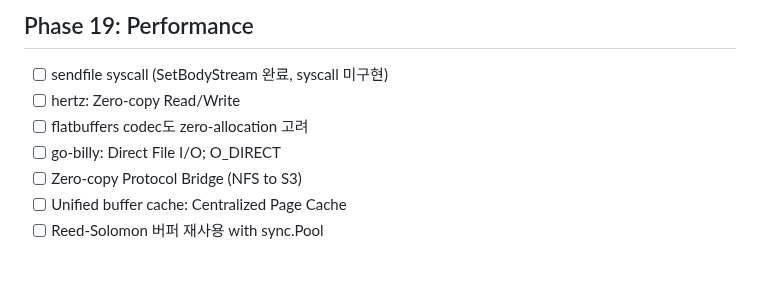
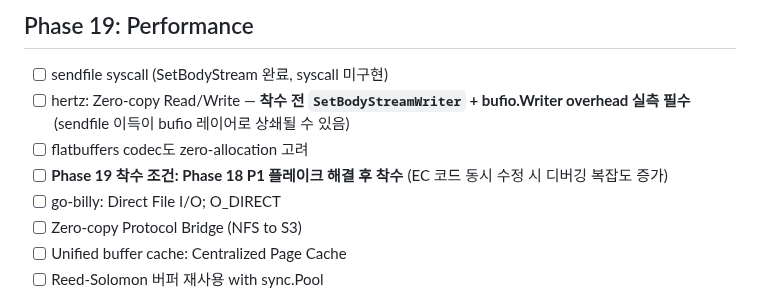
Before and after one commit to gritive/GrainFS, a Markdown page: TODOS.md, the part around the change. Rendered like a GitHub page; blank space fills up the shorter version.

Commit message:
docs: CEO review 반영 — spec 에러 처리 보강 + TODOS 조건 추가

```diff
--- a/TODOS.md
+++ b/TODOS.md
@@ -67,8 +67,9 @@
 ## Phase 19: Performance
 
 - [ ] sendfile syscall (SetBodyStream 완료, syscall 미구현)
-- [ ] hertz: Zero-copy Read/Write
+- [ ] hertz: Zero-copy Read/Write — **착수 전 `SetBodyStreamWriter` + bufio.Writer overhead 실측 필수** (sendfile 이득이 bufio 레이어로 상쇄될 수 있음)
 - [ ] flatbuffers codec도 zero-allocation 고려
+- [ ] **Phase 19 착수 조건: Phase 18 P1 플레이크 해결 후 착수** (EC 코드 동시 수정 시 디버깅 복잡도 증가)
 - [ ] go-billy: Direct File I/O; O_DIRECT
 - [ ] Zero-copy Protocol Bridge (NFS to S3)
 - [ ] Unified buffer cache: Centralized Page Cache
```
Also changed, not shown: 1 other file.
